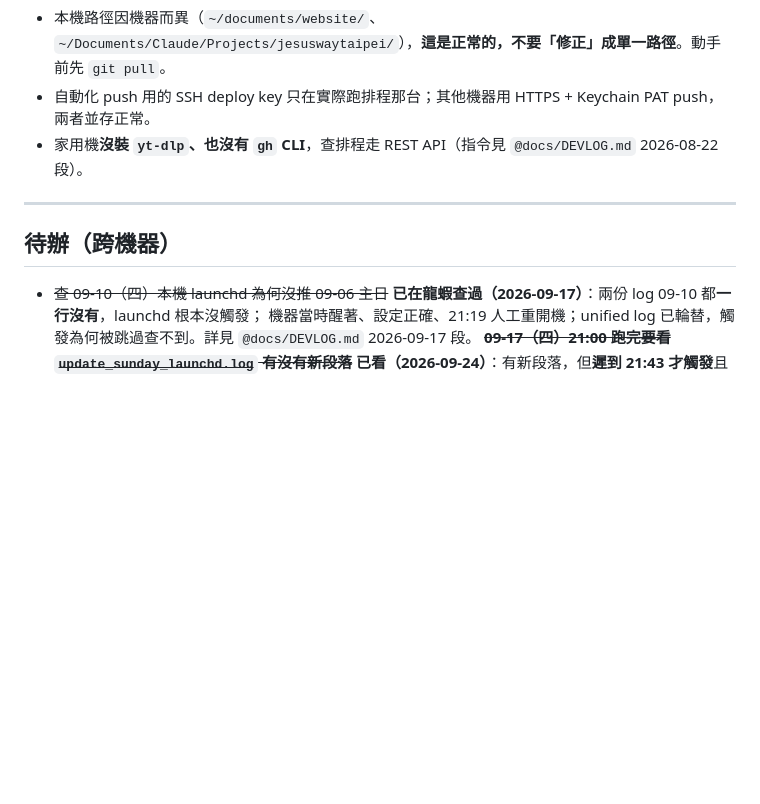
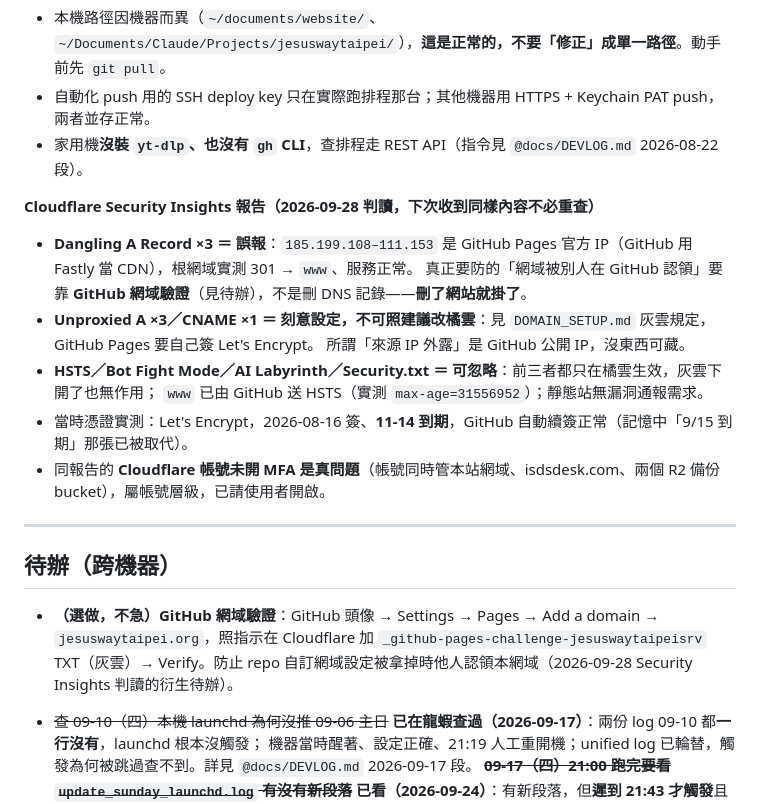
Before and after one commit to jesuswaytaipeisrv/jesuswaytaipei, a Markdown page: CLAUDE.md, the part around the change. Rendered like a GitHub page; blank space fills up the shorter version.

Commit message:
docs: 判讀 Cloudflare Security Insights 報告（dangling／unproxied 為誤報與刻意設定），新增 GitHub 網域驗證選做待辦
Co-Authored-By: Claude Opus 5.5 <noreply@anthropic.com>

```diff
--- a/CLAUDE.md
+++ b/CLAUDE.md
@@ -190,10 +190,21 @@
 - 自動化 push 用的 SSH deploy key 只在實際跑排程那台；其他機器用 HTTPS + Keychain PAT push，兩者並存正常。
 - 家用機**沒裝 `yt-dlp`、也沒有 `gh` CLI**，查排程走 REST API（指令見 `@docs/DEVLOG.md` 2026-08-22 段）。
 
+**Cloudflare Security Insights 報告（2026-09-28 判讀，下次收到同樣內容不必重查）**
+- **Dangling A Record ×3 ＝ 誤報**：`185.199.108–111.153` 是 GitHub Pages 官方 IP（GitHub 用 Fastly 當 CDN），根網域實測 301 → `www`、服務正常。
+  真正要防的「網域被別人在 GitHub 認領」要靠 **GitHub 網域驗證**（見待辦），不是刪 DNS 記錄——**刪了網站就掛了**。
+- **Unproxied A ×3／CNAME ×1 ＝ 刻意設定，不可照建議改橘雲**：見 `DOMAIN_SETUP.md` 灰雲規定，GitHub Pages 要自己簽 Let's Encrypt。
+  所謂「來源 IP 外露」是 GitHub 公開 IP，沒東西可藏。
+- **HSTS／Bot Fight Mode／AI Labyrinth／Security.txt ＝ 可忽略**：前三者都只在橘雲生效，灰雲下開了也無作用；
+  `www` 已由 GitHub 送 HSTS（實測 `max-age=31556952`）；靜態站無漏洞通報需求。
+- 當時憑證實測：Let's Encrypt，2026-08-16 簽、**11-14 到期**，GitHub 自動續簽正常（記憶中「9/15 到期」那張已被取代）。
+- 同報告的 **Cloudflare 帳號未開 MFA 是真問題**（帳號同時管本站網域、isdsdesk.com、兩個 R2 備份 bucket），屬帳號層級，已請使用者開啟。
+
 ---
 
 ## 待辦（跨機器）
 
+- **（選做，不急）GitHub 網域驗證**：GitHub 頭像 → Settings → Pages → Add a domain → `jesuswaytaipei.org`，照指示在 Cloudflare 加 `_github-pages-challenge-jesuswaytaipeisrv` TXT（灰雲）→ Verify。防止 repo 自訂網域設定被拿掉時他人認領本網域（2026-09-28 Security Insights 判讀的衍生待辦）。
 - ~~查 09-10（四）本機 launchd 為何沒推 09-06 主日~~ **已在龍蝦查過（2026-09-17）**：兩份 log 09-10 都**一行沒有**，launchd 根本沒觸發；
   機器當時醒著、設定正確、21:19 人工重開機；unified log 已輪替，觸發為何被跳過查不到。詳見 `@docs/DEVLOG.md` 2026-09-17 段。
   ~~**09-17（四）21:00 跑完要看 `update_sunday_launchd.log` 有沒有新段落**~~ **已看（2026-09-24）**：有新段落，但**遲到 21:43 才觸發**且一開跑就 DNS 失敗——當晚 22:24 裝了 macOS 27.0。所以 09-17 不是「沒觸發」，是「在系統更新空窗期觸發並失敗」。本機層心跳**仍未施作**，要不要做等今晚（09-24）這次的結果再定。
```
